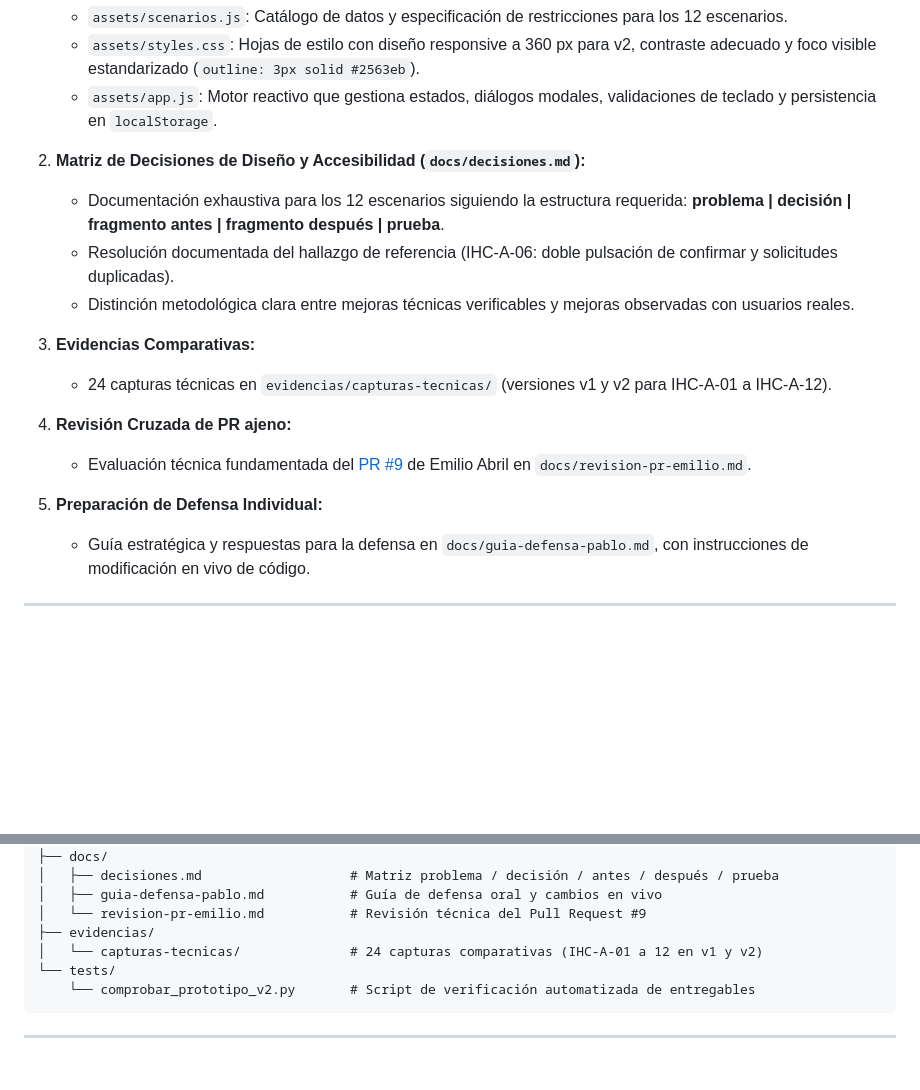
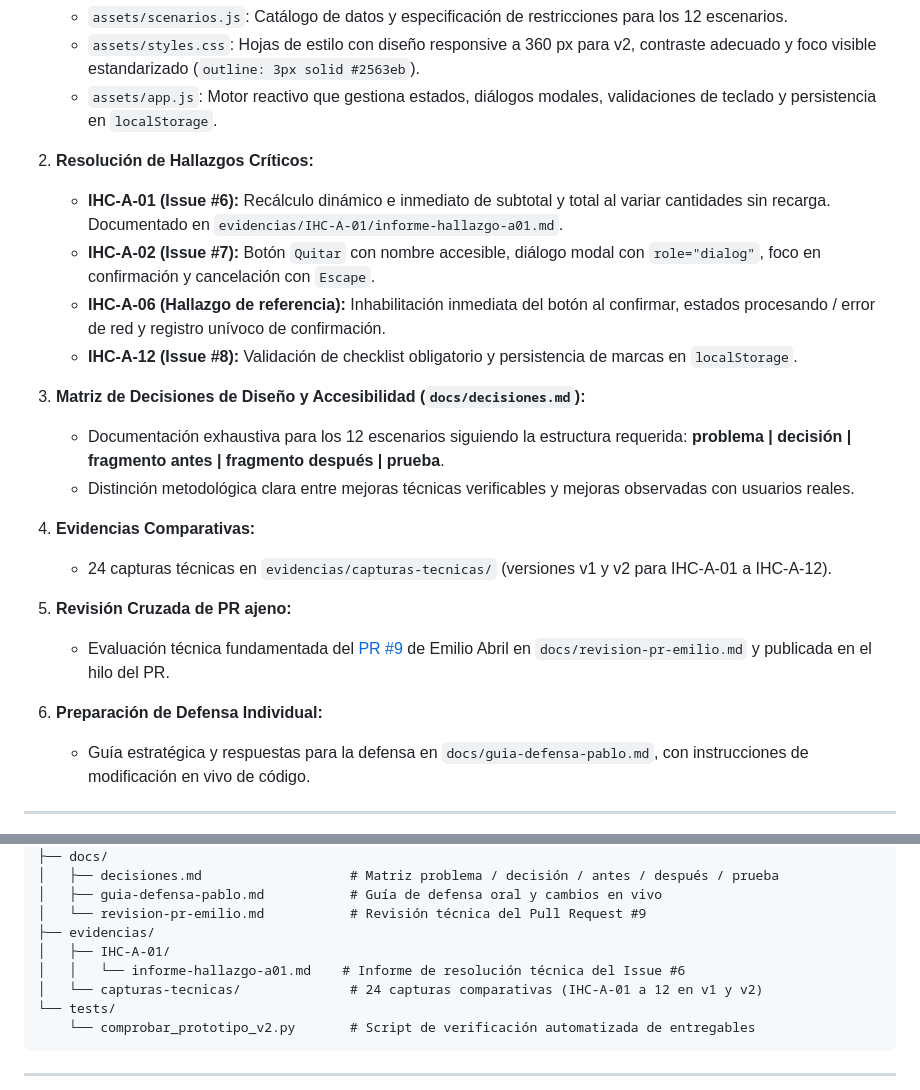
Before and after one commit to EMILIOABRIL05/Prueba_01_IHC_Parcial2, a Markdown page: README-PABLO.md, 2 parts joined by grey strips. Drawn GitHub-style; blank space fills up the shorter version.

Commit message:
docs: actualizar README-PABLO con informe de hallazgo A01 (#6)

```diff
--- a/README-PABLO.md
+++ b/README-PABLO.md
@@ -20,19 +20,24 @@ Como responsable de la **Fase 4 (Prototipo v2, correcciones, accesibilidad y ant
    - `assets/styles.css`: Hojas de estilo con diseño responsive a 360 px para v2, contraste adecuado y foco visible estandarizado (`outline: 3px solid #2563eb`).
    - `assets/app.js`: Motor reactivo que gestiona estados, diálogos modales, validaciones de teclado y persistencia en `localStorage`.
 
-2. **Matriz de Decisiones de Diseño y Accesibilidad (`docs/decisiones.md`):**
+2. **Resolución de Hallazgos Críticos:**
+   - **IHC-A-01 (Issue #6):** Recálculo dinámico e inmediato de subtotal y total al variar cantidades sin recarga. Documentado en `evidencias/IHC-A-01/informe-hallazgo-a01.md`.
+   - **IHC-A-02 (Issue #7):** Botón `Quitar` con nombre accesible, diálogo modal con `role="dialog"`, foco en confirmación y cancelación con `Escape`.
+   - **IHC-A-06 (Hallazgo de referencia):** Inhabilitación inmediata del botón al confirmar, estados procesando / error de red y registro unívoco de confirmación.
+   - **IHC-A-12 (Issue #8):** Validación de checklist obligatorio y persistencia de marcas en `localStorage`.
+
+3. **Matriz de Decisiones de Diseño y Accesibilidad (`docs/decisiones.md`):**
    - Documentación exhaustiva para los 12 escenarios siguiendo la estructura requerida:
      **problema | decisión | fragmento antes | fragmento después | prueba**.
-   - Resolución documentada del hallazgo de referencia (IHC-A-06: doble pulsación de confirmar y solicitudes duplicadas).
    - Distinción metodológica clara entre mejoras técnicas verificables y mejoras observadas con usuarios reales.
 
-3. **Evidencias Comparativas:**
+4. **Evidencias Comparativas:**
    - 24 capturas técnicas en `evidencias/capturas-tecnicas/` (versiones v1 y v2 para IHC-A-01 a IHC-A-12).
 
-4. **Revisión Cruzada de PR ajeno:**
-   - Evaluación técnica fundamentada del [PR #9](https://github.com/EMILIOABRIL05/Prueba_01_IHC_Parcial2/pull/9) de Emilio Abril en `docs/revision-pr-emilio.md`.
+5. **Revisión Cruzada de PR ajeno:**
+   - Evaluación técnica fundamentada del [PR #9](https://github.com/EMILIOABRIL05/Prueba_01_IHC_Parcial2/pull/9) de Emilio Abril en `docs/revision-pr-emilio.md` y publicada en el hilo del PR.
 
-5. **Preparación de Defensa Individual:**
+6. **Preparación de Defensa Individual:**
    - Guía estratégica y respuestas para la defensa en `docs/guia-defensa-pablo.md`, con instrucciones de modificación en vivo de código.
 
 ---
@@ -52,6 +57,8 @@ Como responsable de la **Fase 4 (Prototipo v2, correcciones, accesibilidad y ant
 │   ├── guia-defensa-pablo.md           # Guía de defensa oral y cambios en vivo
 │   └── revision-pr-emilio.md           # Revisión técnica del Pull Request #9
 ├── evidencias/
+│   ├── IHC-A-01/
+│   │   └── informe-hallazgo-a01.md    # Informe de resolución técnica del Issue #6
 │   └── capturas-tecnicas/              # 24 capturas comparativas (IHC-A-01 a 12 en v1 y v2)
 └── tests/
     └── comprobar_prototipo_v2.py       # Script de verificación automatizada de entregables
```
